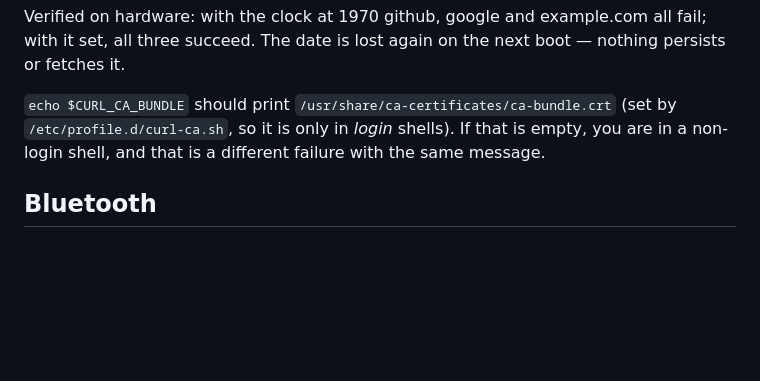
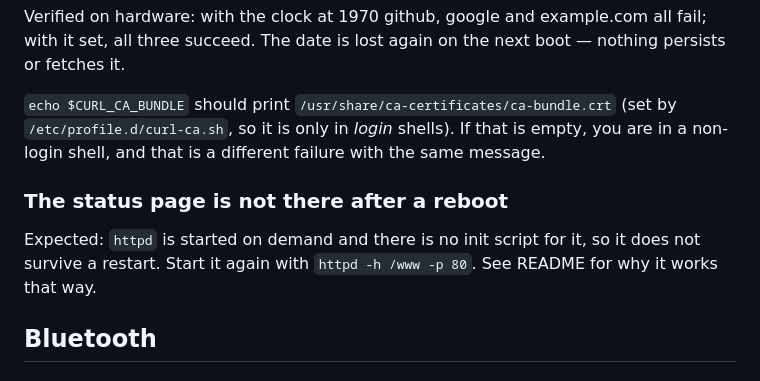
Before and after one commit to paulneja/Linux-on-esp32-S3, a Markdown page: TROUBLESHOOTING.md, the part around the change. Drawn GitHub-style; blank space fills up the shorter version.

```diff
--- a/TROUBLESHOOTING.md
+++ b/TROUBLESHOOTING.md
@@ -96,6 +96,12 @@ nothing persists or fetches it.
 so it is only in *login* shells). If that is empty, you are in a non-login
 shell, and that is a different failure with the same message.
 
+### The status page is not there after a reboot
+
+Expected: `httpd` is started on demand and there is no init script for it, so
+it does not survive a restart. Start it again with `httpd -h /www -p 80`. See
+README for why it works that way.
+
 ## Bluetooth
 
 ### The board does not appear in a BLE scan
```
Also changed, not shown: README.md (+30 -7 lines).
